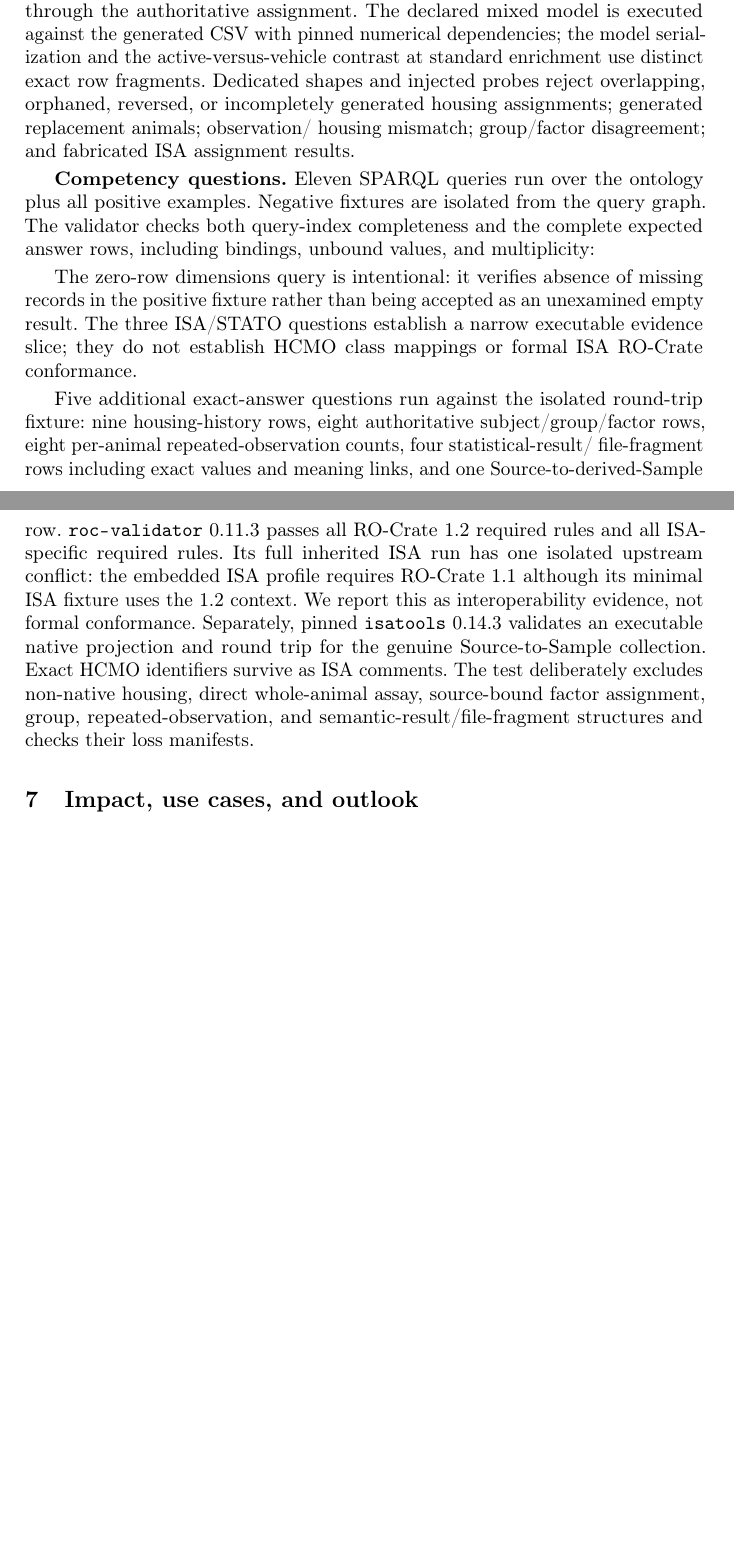
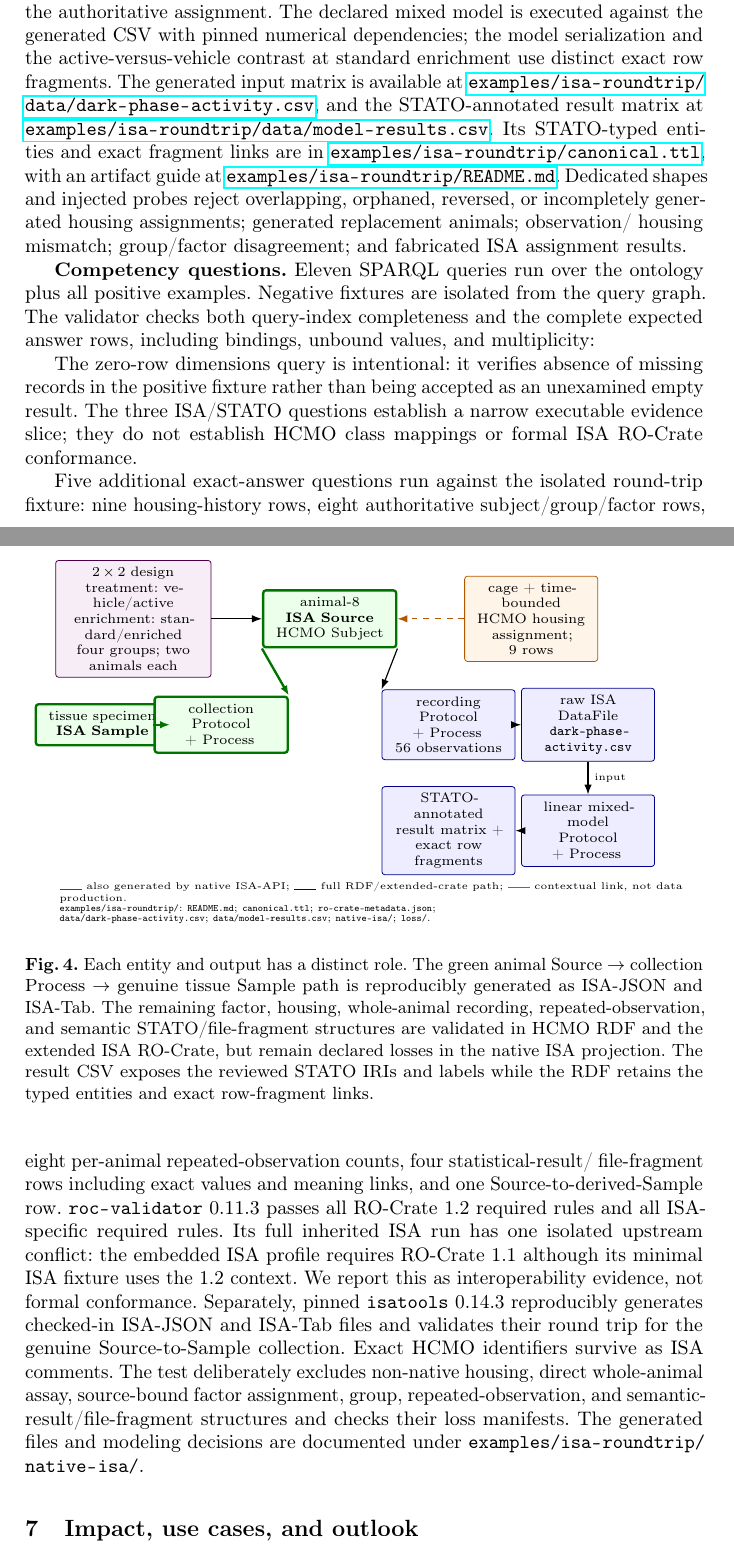
Before and after one commit to dhuzard/HCMO, a LaTeX paper (docs/paper/overleaf/main.tex, which reads docs/paper/overleaf/figures/f3.tex, docs/paper/overleaf/sections/06-evaluation.tex): two parts of pages 12 and 13 of 19 before the commit and two parts of pages 13 and 14 of 20 after it, joined at a grey line, cut so that both start at the same text, the shorter picture padded with empty space. Compiled offline with pdfLaTeX.

Commit message:
docs: clarify manuscript interoperability evidence

```diff
--- a/docs/paper/overleaf/figures/f3.tex
+++ b/docs/paper/overleaf/figures/f3.tex
@@ -1,3 +1,15 @@
 \begin{figure}[t]
 \centering
 \begin{tikzpicture}[
+  x=0.93cm,
+  y=0.93cm,
+  box/.style={draw, rounded corners=1.5pt, align=center, font=\scriptsize,
+    inner sep=3.5pt, text width=2.15cm},
+  native/.style={box, draw=green!45!black, very thick, fill=green!8},
+  extended/.style={box, draw=blue!55!black, fill=blue!7},
+  context/.style={box, draw=orange!70!black, fill=orange!9},
+  design/.style={box, draw=violet!60!black, fill=violet!7, text width=2.55cm},
+  flow/.style={-{Latex[length=1.8mm]}, semithick},
+  nativeflow/.style={flow, draw=green!45!black, very thick},
+  contextflow/.style={flow, dashed, draw=orange!70!black},
+  note/.style={font=\tiny, align=left}
@@ -19,5 +19,53 @@
+\node[design] (design) at (1.55,2.05)
+  {$2\!\times\!2$ design\\treatment: vehicle/active\\enrichment: standard/enriched\\four groups; two animals each};
+\node[native] (animal) at (5.35,2.05)
+  {animal-8\\\textbf{ISA Source}\\HCMO Subject};
+\node[context] (housing) at (9.25,2.05)
+  {cage + time-bounded\\HCMO housing\\assignment; 9 rows};
+\draw[flow] (design) -- (animal);
+\draw[contextflow] (housing) -- (animal);
+
+% Native Source-to-Sample branch: kept left of the acquisition branch so that
+% no arrow crosses another node or edge.
+\node[native] (sample) at (0.95,0)
+  {tissue specimen\\\textbf{ISA Sample}};
+\node[native] (collection) at (3.25,0)
+  {collection\\Protocol + Process};
+\draw[nativeflow] (animal.south west) -- (collection.north east);
+\draw[nativeflow] (collection) -- (sample);
+
+% Full HCMO / extended ISA RO-Crate acquisition and analysis branch.
+\node[extended] (recording) at (7.65,0)
+  {recording\\Protocol + Process\\56 observations};
+\node[extended] (raw) at (10.35,0)
+  {raw ISA DataFile\\\texttt{dark-phase-}\\\texttt{activity.csv}};
+\draw[flow] (animal.south east) -- (recording.north west);
+\draw[flow] (recording) -- (raw);
+
+\node[extended] (results) at (7.65,-2.05)
+  {STATO-annotated\\result matrix +\\exact row fragments};
+\node[extended] (model) at (10.35,-2.05)
+  {linear mixed-model\\Protocol + Process};
+\draw[flow] (raw) -- node[right, font=\tiny]{input} (model);
+\draw[flow] (model) -- (results);
+
+\node[note, text width=11.3cm, anchor=west] at (0,-3.45) {%
+  \textcolor{green!45!black}{\rule{4mm}{0.7pt}} also generated by native ISA-API;
+  \textcolor{blue!55!black}{\rule{4mm}{0.7pt}} full RDF/extended-crate path;
+  \textcolor{orange!70!black}{\rule[0.5ex]{4mm}{0.5pt}} contextual link, not data production.\\[-1pt]
+  \texttt{examples/isa-roundtrip/}: \texttt{README.md}; \texttt{canonical.ttl};
+  \texttt{ro-crate-metadata.json};\\[-1pt]
+  \texttt{data/dark-phase-activity.csv}; \texttt{data/model-results.csv};
+  \texttt{native-isa/}; \texttt{loss/}.};
+
 \end{tikzpicture}
-\caption{Executable 2 $\times$ 2 fixture used to test identity, housing,
-repeated observations, statistical semantics, and ISA projection boundaries.}
+\caption{Each entity and output has a distinct role. The green
+animal Source $\rightarrow$ collection Process $\rightarrow$ genuine tissue
+Sample path is reproducibly generated as ISA-JSON and ISA-Tab. The remaining
+factor, housing, whole-animal recording, repeated-observation, and semantic
+STATO/file-fragment structures are validated in HCMO RDF and the extended
+ISA RO-Crate, but remain declared losses in the native ISA projection. The
+result CSV exposes the reviewed STATO IRIs and labels while the RDF retains the
+typed entities and exact row-fragment links.}
 \label{fig:roundtrip}
 \end{figure}
--- a/docs/paper/overleaf/sections/06-evaluation.tex
+++ b/docs/paper/overleaf/sections/06-evaluation.tex
@@ -11,7 +11,7 @@ AskWol [ADD REFERENCE + LINK] was also run on the final RDF/XML artifact after d
 
 \textbf{SHACL validation.} The validator supplies the canonical ontology as a separate ontology graph and enables RDFS entailment when validating each example. This allows domain, range, and subclass consequences to select the same \nolinkurl{sh:targetClass} constraints as explicit types. Three positive examples conform, while two edge-case examples produce their reviewed violations. One negative fixture deliberately omits explicit \nolinkurl{rdf:type}: it conforms when validated without the ontology, then fails when ontology-aware inference selects the intended targets. This differential test guards the validator's entailment contract while keeping profile requiredness in SHACL rather than translating it into OWL existential semantics. A separate ISA/STATO evidence shape validates the pinned workflow boundary; an injected process/data cycle is required to fail.
 
-The accepted round-trip fixture contains a 2 $\times$ 2 treatment-by-enrichment design with eight individually housed animals, 56 repeated dark-phase activity observations, non-overlapping re-housing, an actual derived tissue Sample, and separate fitted-model, estimate, confidence-interval, p-value, File, and file-fragment entities. Canonical HCMO RDF and extended ISA RO-Crate JSON-LD are graph-isomorphic at 1,539 triples. Dark-phase outcomes use phenomenon intervals, and the re-housed animal's observations resolve to its new enclosure through the authoritative assignment. The declared mixed model is executed against the generated CSV with pinned numerical dependencies; the model serialization and the active-versus-vehicle contrast at standard enrichment use distinct exact row fragments. Dedicated shapes and injected probes reject overlapping, orphaned, reversed, or incompletely generated housing assignments; generated replacement animals; observation/ housing mismatch; group/factor disagreement; and fabricated ISA assignment results.
+The accepted round-trip fixture contains a 2 $\times$ 2 treatment-by-enrichment design with eight individually housed animals, 56 repeated dark-phase activity observations, non-overlapping re-housing, an actual derived tissue Sample, and separate fitted-model, estimate, confidence-interval, p-value, File, and file-fragment entities. Canonical HCMO RDF and extended ISA RO-Crate JSON-LD are graph-isomorphic at 1,539 triples. Dark-phase outcomes use phenomenon intervals, and the re-housed animal's observations resolve to its new enclosure through the authoritative assignment. The declared mixed model is executed against the generated CSV with pinned numerical dependencies; the model serialization and the active-versus-vehicle contrast at standard enrichment use distinct exact row fragments. The generated input matrix is available at \href{https://github.com/dhuzard/HCMO/blob/main/examples/isa-roundtrip/data/dark-phase-activity.csv}{\nolinkurl{examples/isa-roundtrip/data/dark-phase-activity.csv}}, and the STATO-annotated result matrix at \href{https://github.com/dhuzard/HCMO/blob/main/examples/isa-roundtrip/data/model-results.csv}{\nolinkurl{examples/isa-roundtrip/data/model-results.csv}}. Its STATO-typed entities and exact fragment links are in \href{https://github.com/dhuzard/HCMO/blob/main/examples/isa-roundtrip/canonical.ttl}{\nolinkurl{examples/isa-roundtrip/canonical.ttl}}, with an artifact guide at \href{https://github.com/dhuzard/HCMO/blob/main/examples/isa-roundtrip/README.md}{\nolinkurl{examples/isa-roundtrip/README.md}}. Dedicated shapes and injected probes reject overlapping, orphaned, reversed, or incompletely generated housing assignments; generated replacement animals; observation/ housing mismatch; group/factor disagreement; and fabricated ISA assignment results.
 
 \textbf{Competency questions.} Eleven SPARQL queries run over the ontology plus all positive examples. Negative fixtures are isolated from the query graph. The validator checks both query-index completeness and the complete expected answer rows, including bindings, unbound values, and multiplicity:
 
@@ -39,6 +39,6 @@ systems with observations lasting at least 24 hours under a condition & 1 \\
 
 The zero-row dimensions query is intentional: it verifies absence of missing records in the positive fixture rather than being accepted as an unexamined empty result. The three ISA/STATO questions establish a narrow executable evidence slice; they do not establish HCMO class mappings or formal ISA RO-Crate conformance.
 
-Five additional exact-answer questions run against the isolated round-trip fixture: nine housing-history rows, eight authoritative subject/group/factor rows, eight per-animal repeated-observation counts, four statistical-result/ file-fragment rows including exact values and meaning links, and one Source-to-derived-Sample row. \nolinkurl{roc-validator} 0.11.3 passes all RO-Crate 1.2 required rules and all ISA-specific required rules. Its full inherited ISA run has one isolated upstream conflict: the embedded ISA profile requires RO-Crate 1.1 although its minimal ISA fixture uses the 1.2 context. We report this as interoperability evidence, not formal conformance. Separately, pinned \nolinkurl{isatools} 0.14.3 validates an executable native projection and round trip for the genuine Source-to-Sample collection. Exact HCMO identifiers survive as ISA comments. The test deliberately excludes non-native housing, direct whole-animal assay, source-bound factor assignment, group, repeated-observation, and semantic-result/file-fragment structures and checks their loss manifests.
+Five additional exact-answer questions run against the isolated round-trip fixture: nine housing-history rows, eight authoritative subject/group/factor rows, eight per-animal repeated-observation counts, four statistical-result/ file-fragment rows including exact values and meaning links, and one Source-to-derived-Sample row. \nolinkurl{roc-validator} 0.11.3 passes all RO-Crate 1.2 required rules and all ISA-specific required rules. Its full inherited ISA run has one isolated upstream conflict: the embedded ISA profile requires RO-Crate 1.1 although its minimal ISA fixture uses the 1.2 context. We report this as interoperability evidence, not formal conformance. Separately, pinned \nolinkurl{isatools} 0.14.3 reproducibly generates checked-in ISA-JSON and ISA-Tab files and validates their round trip for the genuine Source-to-Sample collection. Exact HCMO identifiers survive as ISA comments. The test deliberately excludes non-native housing, direct whole-animal assay, source-bound factor assignment, group, repeated-observation, and semantic-result/file-fragment structures and checks their loss manifests. The generated files and modeling decisions are documented under \nolinkurl{examples/isa-roundtrip/native-isa/}.
 
 \input{figures/f3.tex}
```
Also changed, not shown: docs/paper/CHECKLIST-CYRIL.md (+1 -1 lines), docs/paper/overleaf/figures/f4.tex (added, +57 -0 lines), docs/paper/overleaf/sections/04-resource.tex (+3 -1 lines), docs/paper/sections/04-resource.md (+5 -2 lines), docs/paper/sections/06-evaluation.md (+18 -7 lines), docs/paper/overleaf/figures/f3.tex (16 more changed lines), 1 other file.
